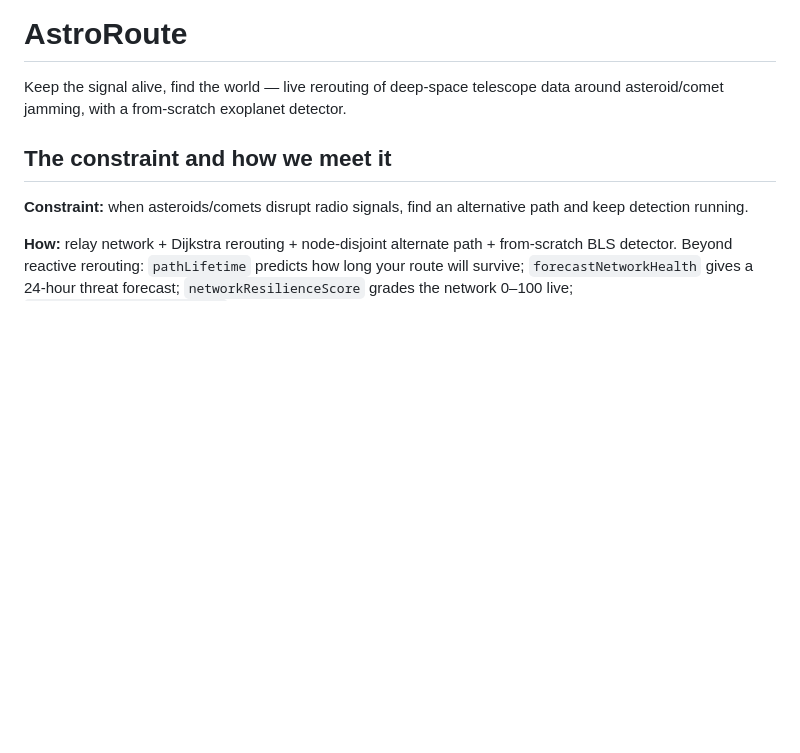
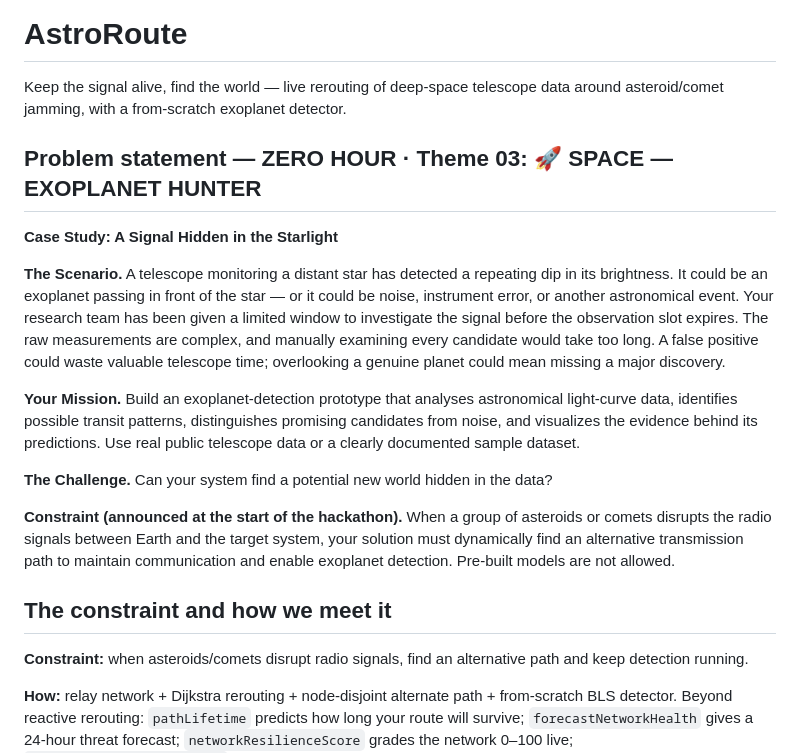
Before and after one commit to AyushVUpadhye/astroroute, a Markdown page: README.md, the part around the change. Drawn GitHub-style; blank space fills up the shorter version.

Commit message:
docs(readme): full problem statement + the hackathon constraint
Co-Authored-By: Claude Opus 5.5 <noreply@anthropic.com>

```diff
--- a/README.md
+++ b/README.md
@@ -1,6 +1,18 @@
 # AstroRoute
 
 Keep the signal alive, find the world — live rerouting of deep-space telescope data around asteroid/comet jamming, with a from-scratch exoplanet detector.
+
+## Problem statement — ZERO HOUR · Theme 03: 🚀 SPACE — EXOPLANET HUNTER
+
+**Case Study: A Signal Hidden in the Starlight**
+
+**The Scenario.** A telescope monitoring a distant star has detected a repeating dip in its brightness. It could be an exoplanet passing in front of the star — or it could be noise, instrument error, or another astronomical event. Your research team has been given a limited window to investigate the signal before the observation slot expires. The raw measurements are complex, and manually examining every candidate would take too long. A false positive could waste valuable telescope time; overlooking a genuine planet could mean missing a major discovery.
+
+**Your Mission.** Build an exoplanet-detection prototype that analyses astronomical light-curve data, identifies possible transit patterns, distinguishes promising candidates from noise, and visualizes the evidence behind its predictions. Use real public telescope data or a clearly documented sample dataset.
+
+**The Challenge.** Can your system find a potential new world hidden in the data?
+
+**Constraint (announced at the start of the hackathon).** When a group of asteroids or comets disrupts the radio signals between Earth and the target system, your solution must dynamically find an alternative transmission path to maintain communication and enable exoplanet detection. Pre-built models are not allowed.
 
 ## The constraint and how we meet it
 
```
